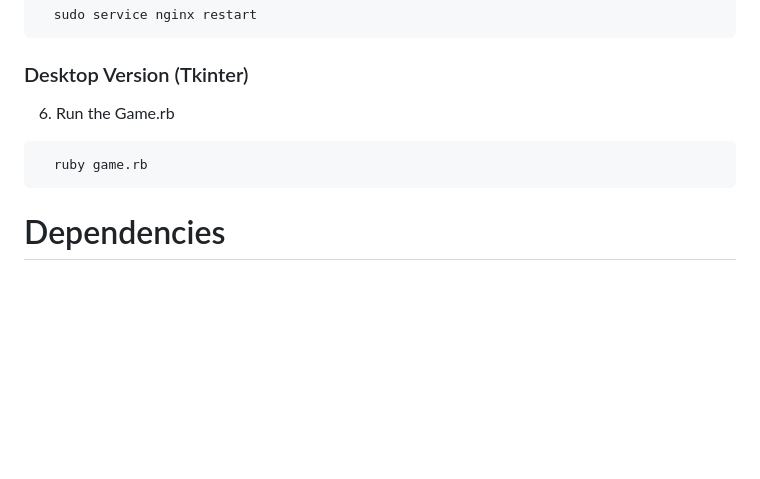
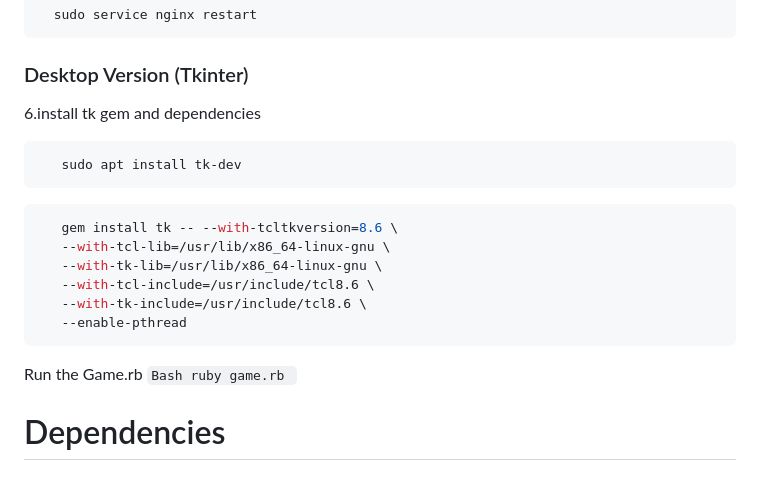
Before and after one commit to alexxirou/Battleship-ruby, a Markdown page: README.md, the part around the change. Drawn GitHub-style; blank space fills up the shorter version.

````diff
--- a/README.md
+++ b/README.md
@@ -68,10 +68,26 @@ The project is implemented using Ruby with the Sinatra framework and features a
   ```
 ### Desktop Version (Tkinter)
 
-6. Run the Game.rb
- ```Bash
-   ruby game.rb
+
+6.install tk gem and dependencies
+
+```bash
+   sudo apt install tk-dev
+```
+
+```bash
+   gem install tk -- --with-tcltkversion=8.6 \
+   --with-tcl-lib=/usr/lib/x86_64-linux-gnu \
+   --with-tk-lib=/usr/lib/x86_64-linux-gnu \
+   --with-tcl-include=/usr/include/tcl8.6 \
+   --with-tk-include=/usr/include/tcl8.6 \
+   --enable-pthread
    ```
+
+   Run the Game.rb
+    ```Bash
+      ruby game.rb
+      ```
 
 # Dependencies
 
````
